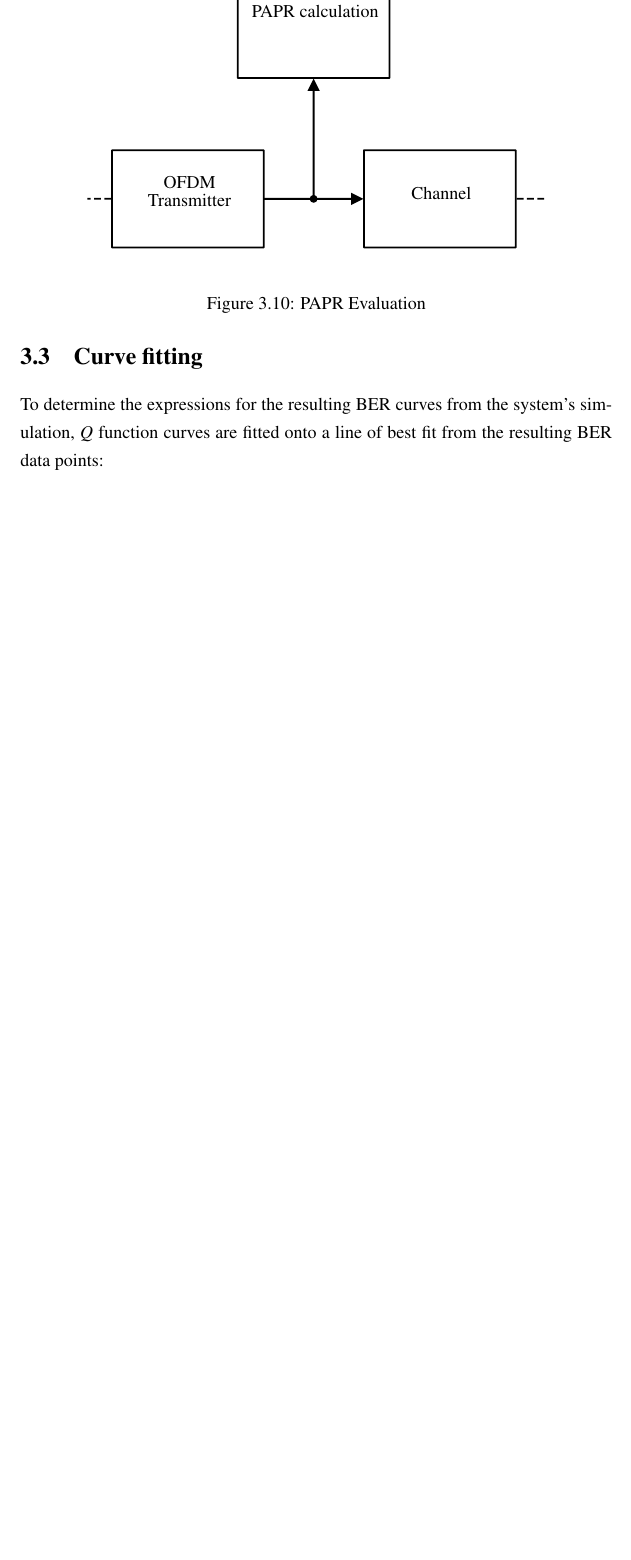
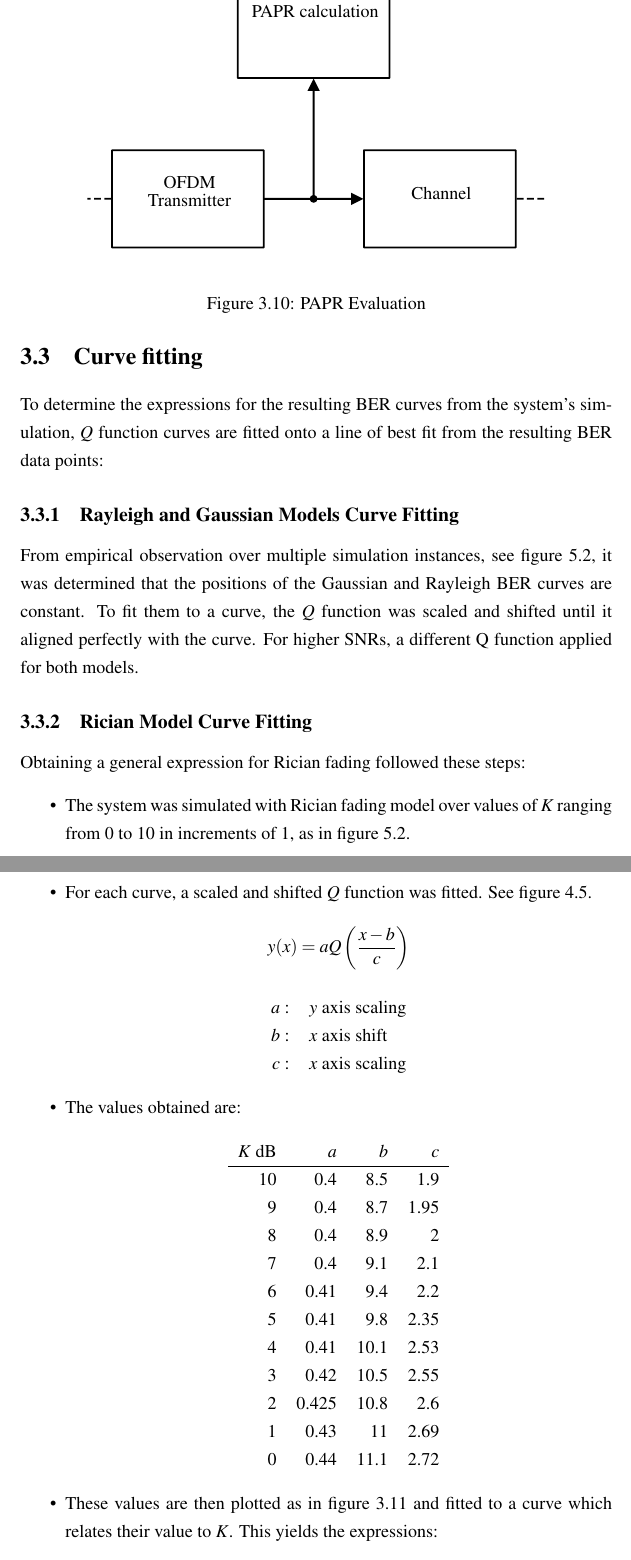
Before and after one commit to liquidstar/berSimDocumentation, a LaTeX thesis (report.tex, which reads Chapters/methodology.tex): part of page 50 of 63 before the commit and two parts of pages 51 and 52 of 66 after it, the two joined at a grey line, cut so that both start at the same text, the shorter picture padded with empty space. Compiled offline with pdfLaTeX.

Commit message:
Added Curve Fitting to methodology
At supervisor's insistence. Also, at risk of bloating the repo, I'm
leaving the PDF versions in. Seeing as we didn't tag the relevant
commits, they will live on.

```diff
--- a/Chapters/methodology.tex
+++ b/Chapters/methodology.tex
@@ -111,3 +111,45 @@ The system's \gls{BER} performance is to be evaluated within \gls{simulink} as w
 \section{Curve fitting}
 
 To determine the expressions for  the resulting BER curves from the system's simulation, \(Q\) function curves are fitted onto a line of best fit from the resulting BER data points:
+%`;,`;,`;,`;,`;,`;,`;,`;,`;,`;,`;,`;,`;,`;,`;,`;,`;,`;,`;,`;,
+\subsection{Rayleigh and Gaussian Models Curve Fitting}
+From empirical observation over multiple simulation instances, see figure \ref{res:fig:Kvariation}, it was determined that the positions of the Gaussian and Rayleigh \gls{BER} curves are constant. To fit them to a curve, the \(Q\) function was scaled and shifted until it aligned perfectly with the curve. For higher \gls{SNR}s, a different Q function applied for both models.
+
+%`;,`;,`;,`;,`;,`;,`;,`;,`;,`;,`;,`;,`;,`;,`;,`;,`;,`;,`;,`;,
+\subsection{Rician Model Curve Fitting}
+Obtaining a general expression for Rician fading followed these steps:
+\begin{itemize}
+	\item The system was simulated with Rician fading model over values of \(K\) ranging from 0 to 10 in increments of 1, as in figure \ref{res:fig:Kvariation}.
+	\item For each curve, a scaled and shifted \(Q\) function was fitted. See figure \ref{fig:riceCurveFit}.
+		\[
+			y(x) = aQ\left(\frac{x - b}{c}\right)
+		\]
+		\begin{mathDef}
+			\mathSymb{a}{\(y\) axis scaling}
+			\mathSymb{b}{\(x\) axis shift}
+			\mathSymb{c}{\(x\) axis scaling}
+		\end{mathDef}
+	\item The values obtained are:
+		\begin{center}
+			\begin{tabular}{r r r r}
+				\(K\)~dB & \(a\) & \(b\) & \(c\) \\
+				\hline
+				10 & 0.4 & 8.5 & 1.9 \\
+				9 & 0.4 & 8.7 & 1.95 \\
+				8 & 0.4 & 8.9 & 2 \\
+				7 & 0.4 & 9.1 & 2.1 \\
+				6 & 0.41 & 9.4 & 2.2 \\
+				5 & 0.41 & 9.8 & 2.35 \\
+				4 & 0.41 & 10.1 & 2.53 \\
+				3 & 0.42 & 10.5 & 2.55 \\
+				2 & 0.425 & 10.8 & 2.6 \\
+				1 & 0.43 & 11 & 2.69 \\
+				0 & 0.44 & 11.1 & 2.72
+			\end{tabular}
+		\end{center}
+	\item These values are then plotted as in figure \ref{fig:findKcoeff} and fitted to a curve which relates their value to \(K\). This yields the expressions:
+		\begin{align*}
+			a &= \begin{cases}0.0004K^2 - 0.0081K + 0.4392 & 0 \leq K < 5\\0.4 & 5 \leq K\end{cases}\\
+			b &= -0.2855K + 11.522\\
+			c &= -0.0917K + 2.785
+		\end{align*}
```
Also changed, not shown: Chapters/results.tex (+13 -7 lines), Graphics/Methodology/KcoeffFit.pdf (added), Graphics/Methodology/KcoeffFit.svg (added), Graphics/Methodology/RiceConsts.png (added), Graphics/Methodology/RiceXLSX.png (added), RosePeterDocumentation3.pdf (added), RosePeterDocumentation4.pdf (added), Chapters/methodology.tex (7 more changed lines).
